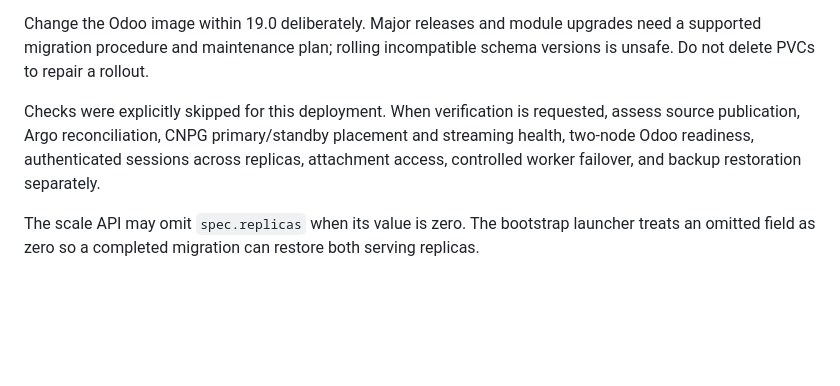
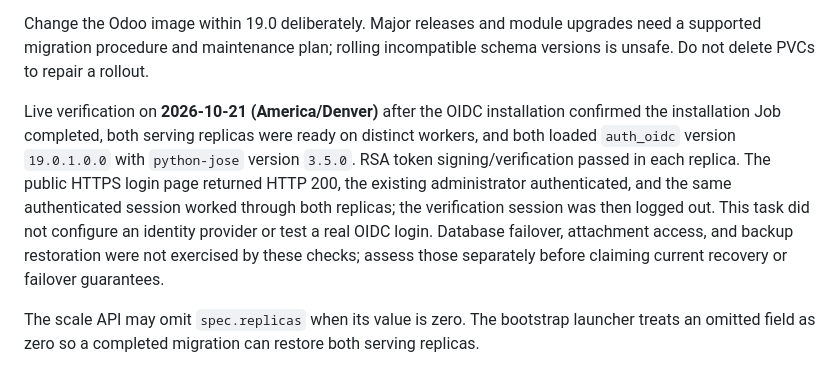
Before and after one commit to antblu/antalos, a Markdown page: docs/admin-guide/odoo.md, the part around the change. GitHub-like rendering; blank space fills up the shorter version.

Commit message:
docs(odoo): record OIDC installation and live verification

```diff
--- a/docs/admin-guide/odoo.md
+++ b/docs/admin-guide/odoo.md
@@ -61,6 +61,6 @@ To restore a completed HA backup, stop both Odoo replicas, restore `database.dum
 
 Change the Odoo image within 19.0 deliberately. Major releases and module upgrades need a supported migration procedure and maintenance plan; rolling incompatible schema versions is unsafe. Do not delete PVCs to repair a rollout.
 
-Checks were explicitly skipped for this deployment. When verification is requested, assess source publication, Argo reconciliation, CNPG primary/standby placement and streaming health, two-node Odoo readiness, authenticated sessions across replicas, attachment access, controlled worker failover, and backup restoration separately.
+Live verification on **2026-10-21 (America/Denver)** after the OIDC installation confirmed the installation Job completed, both serving replicas were ready on distinct workers, and both loaded `auth_oidc` version `19.0.1.0.0` with `python-jose` version `3.5.0`. RSA token signing/verification passed in each replica. The public HTTPS login page returned HTTP 200, the existing administrator authenticated, and the same authenticated session worked through both replicas; the verification session was then logged out. This task did not configure an identity provider or test a real OIDC login. Database failover, attachment access, and backup restoration were not exercised by these checks; assess those separately before claiming current recovery or failover guarantees.
 
 The scale API may omit `spec.replicas` when its value is zero. The bootstrap launcher treats an omitted field as zero so a completed migration can restore both serving replicas.
```
